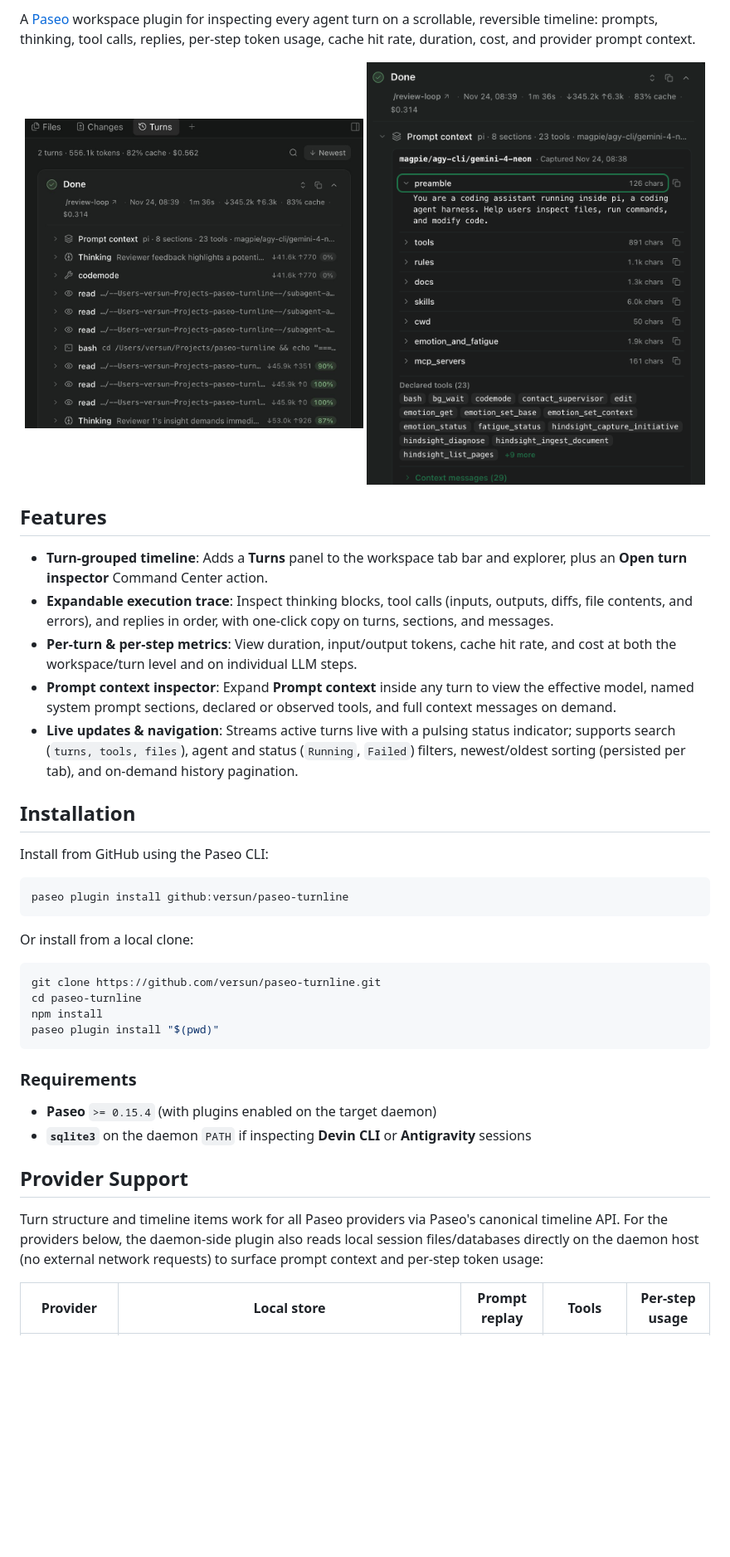
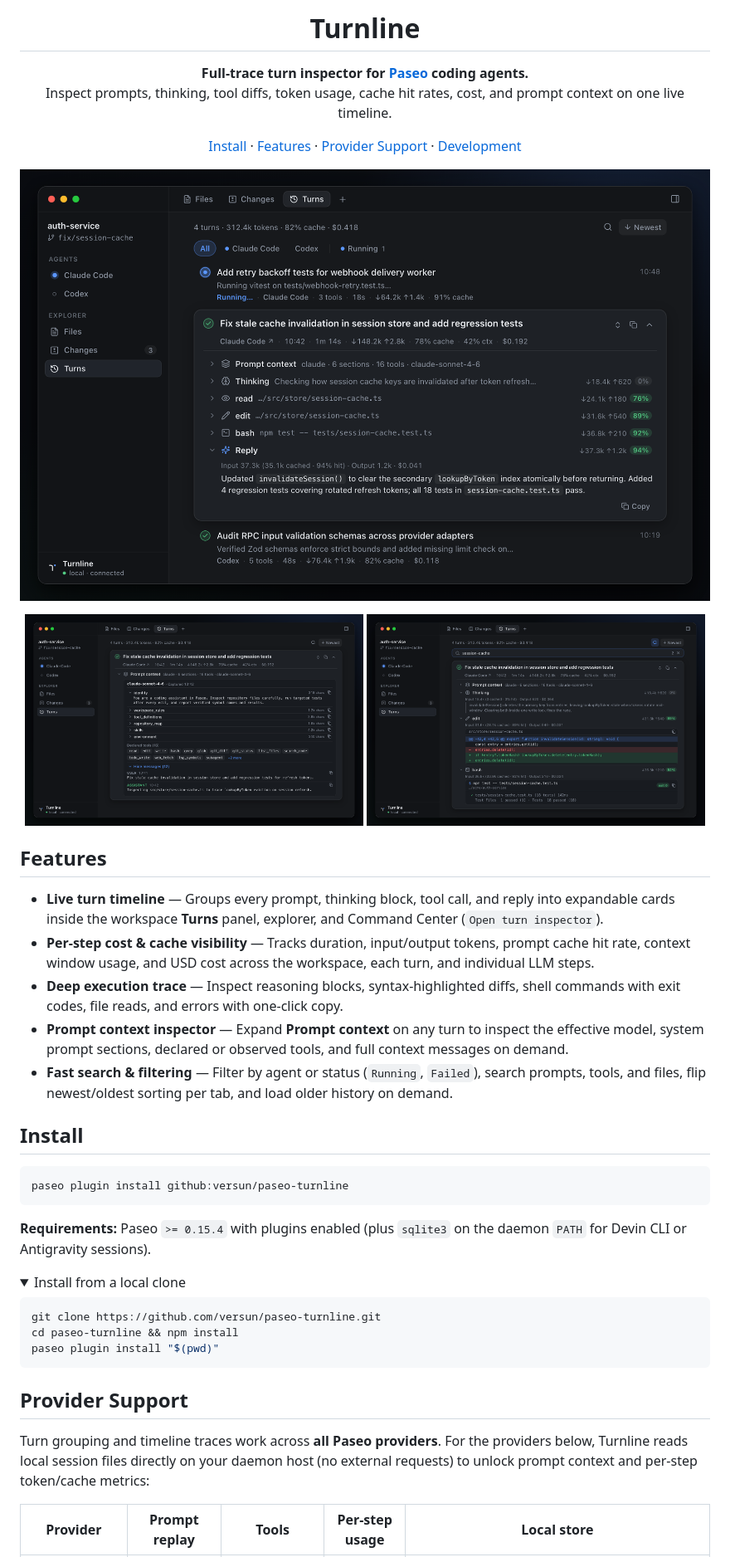
Before and after one commit to versun/paseo-turnline, a Markdown page: README.md, the part around one of its changes. Shown at 83% size. GitHub-like rendering; pictures changed too: assets/execution-trace.png (added), assets/prompt-context.png, assets/turns-panel.jpg (deleted); folded sections open; blank space fills up the shorter version.

Commit message:
Rewrite README with centered hero layout, polish OVERVIEW.md, and update media screenshots

````diff
--- a/README.md
+++ b/README.md
@@ -2,44 +4,56 @@
 
-A [Paseo](https://paseo.sh) workspace plugin for inspecting every agent turn on a scrollable, reversible timeline: prompts, thinking, tool calls, replies, per-step token usage, cache hit rate, duration, cost, and provider prompt context.
+<h1 align="center">Turnline</h1>
 
 <p align="center">
-  <img src="assets/turns-panel.jpg" alt="Turnline workspace panel showing expandable turns and per-step token usage" width="49%" />
+  <strong>Full-trace turn inspector for <a href="https://paseo.sh">Paseo</a> coding agents.</strong><br />
+  Inspect prompts, thinking, tool diffs, token usage, cache hit rates, cost, and prompt context on one live timeline.
+</p>
+
+<p align="center">
+  <a href="#install">Install</a> ·
+  <a href="#features">Features</a> ·
+  <a href="#provider-support">Provider Support</a> ·
+  <a href="#development">Development</a>
+</p>
+
+<p align="center">
+  <img src="assets/turns-panel.png" alt="Turnline workspace panel showing live turns, expandable turn cards, and per-step token usage" width="100%" />
+</p>
+<p align="center">
   <img src="assets/prompt-context.png" alt="Turnline prompt context inspector showing system sections, declared tools, and context messages" width="49%" />
+  <img src="assets/execution-trace.png" alt="Turnline execution trace showing search, reasoning, file diffs, and shell output" width="49%" />
 </p>
 
 ## Features
 
-- **Turn-grouped timeline**: Adds a **Turns** panel to the workspace tab bar and explorer, plus an **Open turn inspector** Command Center action.
-- **Expandable execution trace**: Inspect thinking blocks, tool calls (inputs, outputs, diffs, file contents, and errors), and replies in order, with one-click copy on turns, sections, and messages.
-- **Per-turn & per-step metrics**: View duration, input/output tokens, cache hit rate, and cost at both the workspace/turn level and on individual LLM steps.
-- **Prompt context inspector**: Expand **Prompt context** inside any turn to view the effective model, named system prompt sections, declared or observed tools, and full context messages on demand.
-- **Live updates & navigation**: Streams active turns live with a pulsing status indicator; supports search (`turns, tools, files`), agent and status (`Running`, `Failed`) filters, newest/oldest sorting (persisted per tab), and on-demand history pagination.
+- **Live turn timeline** — Groups every prompt, thinking block, tool call, and reply into expandable cards inside the workspace **Turns** panel, explorer, and Command Center (`Open turn inspector`).
+- **Per-step cost & cache visibility** — Tracks duration, input/output tokens, prompt cache hit rate, context window usage, and USD cost across the workspace, each turn, and individual LLM steps.
+- **Deep execution trace** — Inspect reasoning blocks, syntax-highlighted diffs, shell commands with exit codes, file reads, and errors with one-click copy.
+- **Prompt context inspector** — Expand **Prompt context** on any turn to inspect the effective model, system prompt sections, declared or observed tools, and full context messages on demand.
+- **Fast search & filtering** — Filter by agent or status (`Running`, `Failed`), search prompts, tools, and files, flip newest/oldest sorting per tab, and load older history on demand.
 
-## Installation
-
-Install from GitHub using the Paseo CLI:
+## Install
 
 ```bash
 paseo plugin install github:versun/paseo-turnline
 ```
 
-Or install from a local clone:
+**Requirements:** Paseo `>= 0.15.4` with plugins enabled (plus `sqlite3` on the daemon `PATH` for Devin CLI or Antigravity sessions).
+
+<details>
+<summary>Install from a local clone</summary>
 
 ```bash
 git clone https://github.com/versun/paseo-turnline.git
-cd paseo-turnline
-npm install
+cd paseo-turnline && npm install
 paseo plugin install "$(pwd)"
 ```
 
-### Requirements
-
-- **Paseo** `>= 0.15.4` (with plugins enabled on the target daemon)
-- **`sqlite3`** on the daemon `PATH` if inspecting **Devin CLI** or **Antigravity** sessions
+</details>
 
 ## Provider Support
 
-Turn structure and timeline items work for all Paseo providers via Paseo's canonical timeline API. For the providers below, the daemon-side plugin also reads local session files/databases directly on the daemon host (no external network requests) to surface prompt context and per-step token usage:
+Turn grouping and timeline traces work across **all Paseo providers**. For the providers below, Turnline reads local session files directly on your daemon host (no external requests) to unlock prompt context and per-step token/cache metrics:
 
-| Provider | Local store | Prompt replay | Tools | Per-step usage |
+| Provider | Prompt replay | Tools | Per-step usage | Local store |
 | --- | --- | --- | --- | --- |
````
Also changed, not shown: other parts of README.md (+11 -70 lines), OVERVIEW.md (+19 -19 lines), 2 other files.
